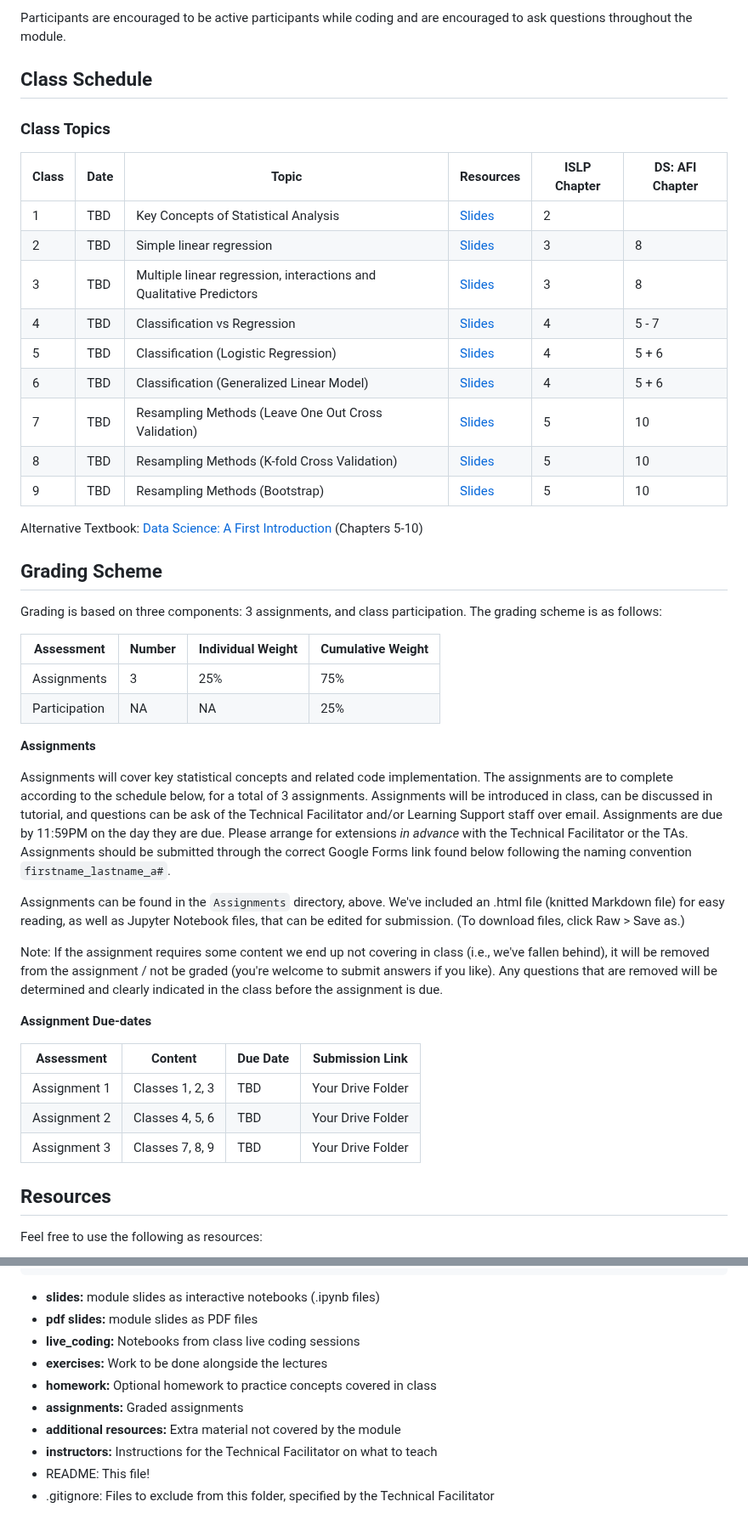
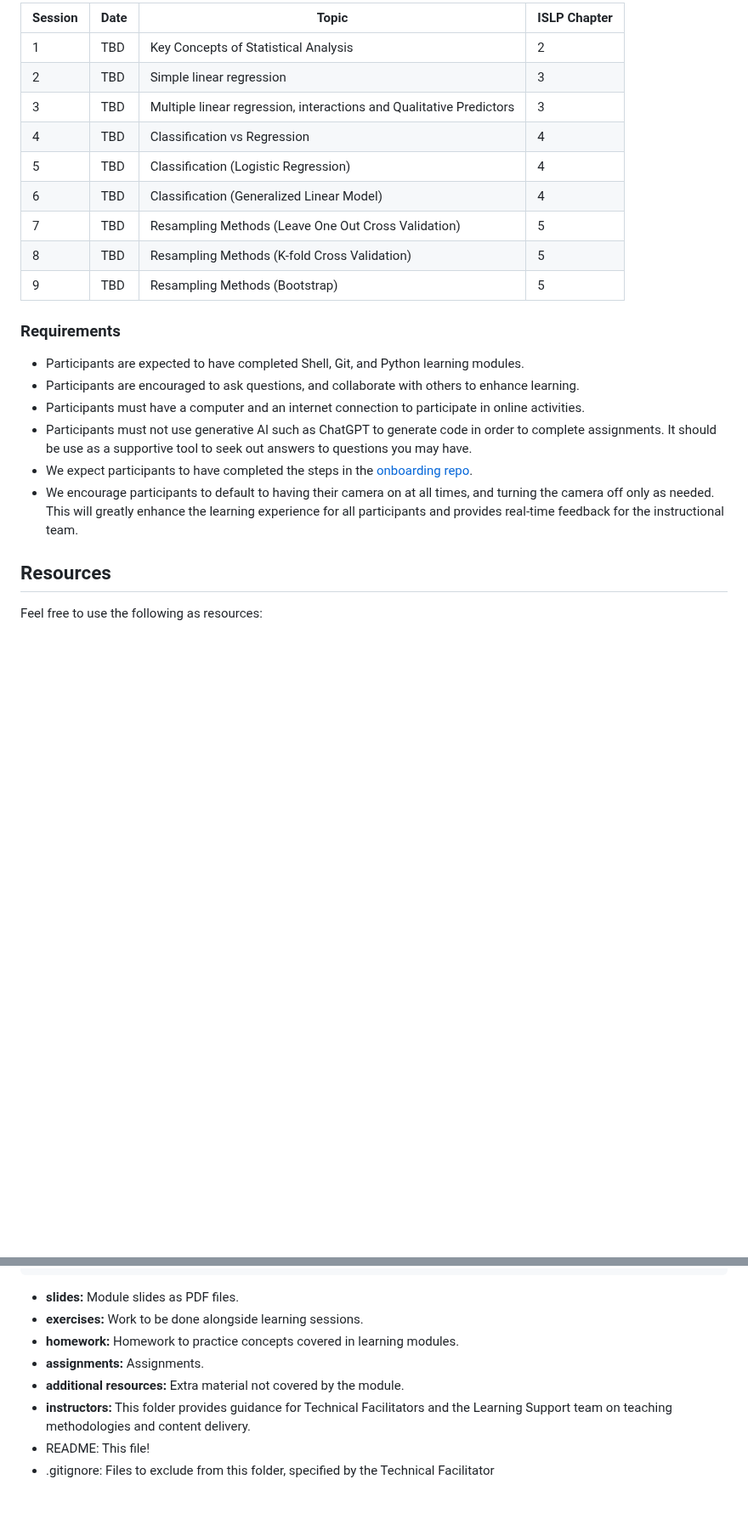
Before and after one commit to UofT-DSI/applying_statistical_concepts, a Markdown page: README.md, 2 parts joined by grey strips. Shown at 85% size. Rendered like a GitHub page; blank space fills up the shorter version.

````diff
--- a/README.md
+++ b/README.md
@@ -62,48 +64,24 @@ The technical facilitator will introduce the concepts through a collaborative li
 
-Participants are encouraged to be active participants while coding and are encouraged to ask questions throughout the module.
+| Session  | Date   | Topic                                                 | ISLP Chapter |
+|--------|--------|-------------------------------------------------------|------------|
+| 1      | TBD    | Key Concepts of Statistical Analysis                     | 2 |
+| 2      | TBD    | Simple linear regression                                                     | 3 |
+| 3      | TBD    | Multiple linear regression, interactions and Qualitative Predictors   | 3 |
+| 4      | TBD    | Classification vs Regression                                                   | 4 |
+| 5      | TBD    | Classification (Logistic Regression)                                     | 4 |
+| 6      | TBD    | Classification (Generalized Linear Model)                          | 4 |
+| 7      | TBD    | Resampling Methods (Leave One Out Cross Validation)           | 5 |
+| 8      | TBD    | Resampling Methods (K-fold Cross Validation)                       | 5 |
+| 9      | TBD    | Resampling Methods (Bootstrap)                                                  | 5 |
 
-## Class Schedule
+### Requirements
 
-### Class Topics
-
-| Class  | Date   | Topic                                                 |  Resources | ISLP Chapter | DS: AFI Chapter |
-|--------|--------|-------------------------------------------------------|------------| -------------|-----------------|
-| 1      | TBD    | Key Concepts of Statistical Analysis                  | [Slides](./01_slides/1-statistical-learning.pdf)                      | 2 |  |
-| 2      | TBD    | Simple linear regression                              | [Slides](./01_slides/2-linear-regression.pdf)                         | 3 | 8 |
-| 3      | TBD    | Multiple linear regression, interactions and Qualitative Predictors  | [Slides](./01_slides/3-multiple-linear-regression.pdf) | 3 | 8 |
-| 4      | TBD    | Classification vs Regression                          | [Slides](./01_slides/4-classification.pdf)                            | 4 | 5 - 7 |
-| 5      | TBD    | Classification (Logistic Regression)                | [Slides](./01_slides/5-logistic-regression.pdf)                       | 4 | 5 + 6 |
-| 6      | TBD    | Classification (Generalized Linear Model)             | [Slides](./01_slides/6-generalized-linear-models.pdf)                 | 4 | 5 + 6 |
-| 7      | TBD    | Resampling Methods (Leave One Out Cross Validation)   |  [Slides](./01_slides/7-leave-one-out-cross-validation.pdf)           | 5 | 10 |
-| 8      | TBD    | Resampling Methods (K-fold Cross Validation)          | [Slides](./01_slides/8-k-fold-cross-validation.pdf)                   | 5 | 10 |
-| 9      | TBD    | Resampling Methods (Bootstrap)                        | [Slides](./01_slides/9-the-bootstrap.pdf)                             | 5 | 10 |
-
-Alternative Textbook: [Data Science: A First Introduction](https://python.datasciencebook.ca/classification1.html) (Chapters 5-10)
-
-## Grading Scheme
-
-Grading is based on three components: 3 assignments, and class participation. The grading scheme is as follows:
-
-| Assessment       | Number |  Individual Weight | Cumulative Weight
-|------------------|--------|--------------------|------------------|
-| Assignments      | 3      |  25%               | 75%              |
-| Participation    | NA     |  NA                | 25%              |
-
-**Assignments**
-
-Assignments will cover key statistical concepts and related code implementation. The assignments are to complete according to the schedule below, for a total of 3 assignments. Assignments will be introduced in class, can be discussed in tutorial, and questions can be ask of the Technical Facilitator and/or Learning Support staff over email. Assignments are due by 11:59PM on the day they are due. Please arrange for extensions *in advance* with the Technical Facilitator or the TAs. Assignments should be submitted through the correct Google Forms link found below following the naming convention `firstname_lastname_a#`.
-
-Assignments can be found in the `Assignments` directory, above. We've included an .html file (knitted Markdown file) for easy reading, as well as Jupyter Notebook files, that can be edited for submission. (To download files, click Raw > Save as.)
-
-Note: If the assignment requires some content we end up not covering in class (i.e., we've fallen behind), it will be removed from the assignment / not be graded (you're welcome to submit answers if you like). Any questions that are removed will be determined and clearly indicated in the class before the assignment is due.
-
-**Assignment Due-dates**
-
-| Assessment        | Content         | Due Date                         | Submission Link |
-| ------------------| ----------------|----------------------------------| ------------------ |
-| Assignment 1      | Classes 1, 2, 3   |  TBD | Your Drive Folder |
-| Assignment 2      | Classes 4, 5, 6   |  TBD     | Your Drive Folder |
-| Assignment 3      | Classes 7, 8, 9   |  TBD    | Your Drive Folder |
+* Participants are expected to have completed Shell, Git, and Python learning modules.
+* Participants are encouraged to ask questions, and collaborate with others to enhance learning.
+* Participants must have a computer and an internet connection to participate in online activities.
+* Participants must not use generative AI such as ChatGPT to generate code in order to complete assignments. It should be use as a supportive tool to seek out answers to questions you may have.
+* We expect participants to have completed the steps in the [onboarding repo](https://github.com/UofT-DSI/Onboarding/tree/tech-onboarding-docs).
+* We encourage participants to default to having their camera on at all times, and turning the camera off only as needed. This will greatly enhance the learning experience for all participants and provides real-time feedback for the instructional team.
 
 ## Resources
 Feel free to use the following as resources:
@@ -160,13 +140,11 @@ Feel free to use the following as resources:
 └── steps_to_ask_for_help.png
 ```
 
-* **slides:** module slides as interactive notebooks (.ipynb files)
-* **pdf slides:** module slides as PDF files
-* **live_coding:** Notebooks from class live coding sessions
-* **exercises:** Work to be done alongside the lectures
-* **homework:** Optional homework to practice concepts covered in class
-* **assignments:** Graded assignments
-* **additional resources:** Extra material not covered by the module
-* **instructors:** Instructions for the Technical Facilitator on what to teach
+* **slides:** Module slides as PDF files.
+* **exercises:** Work to be done alongside learning sessions.
+* **homework:** Homework to practice concepts covered in learning modules.
+* **assignments:** Assignments.
+* **additional resources:** Extra material not covered by the module.
+* **instructors:** This folder provides guidance for Technical Facilitators and the Learning Support team on teaching methodologies and content delivery.
 * README: This file!
 * .gitignore: Files to exclude from this folder, specified by the Technical Facilitator
````
Also changed, not shown: other parts of README.md (+35 -31 lines).
